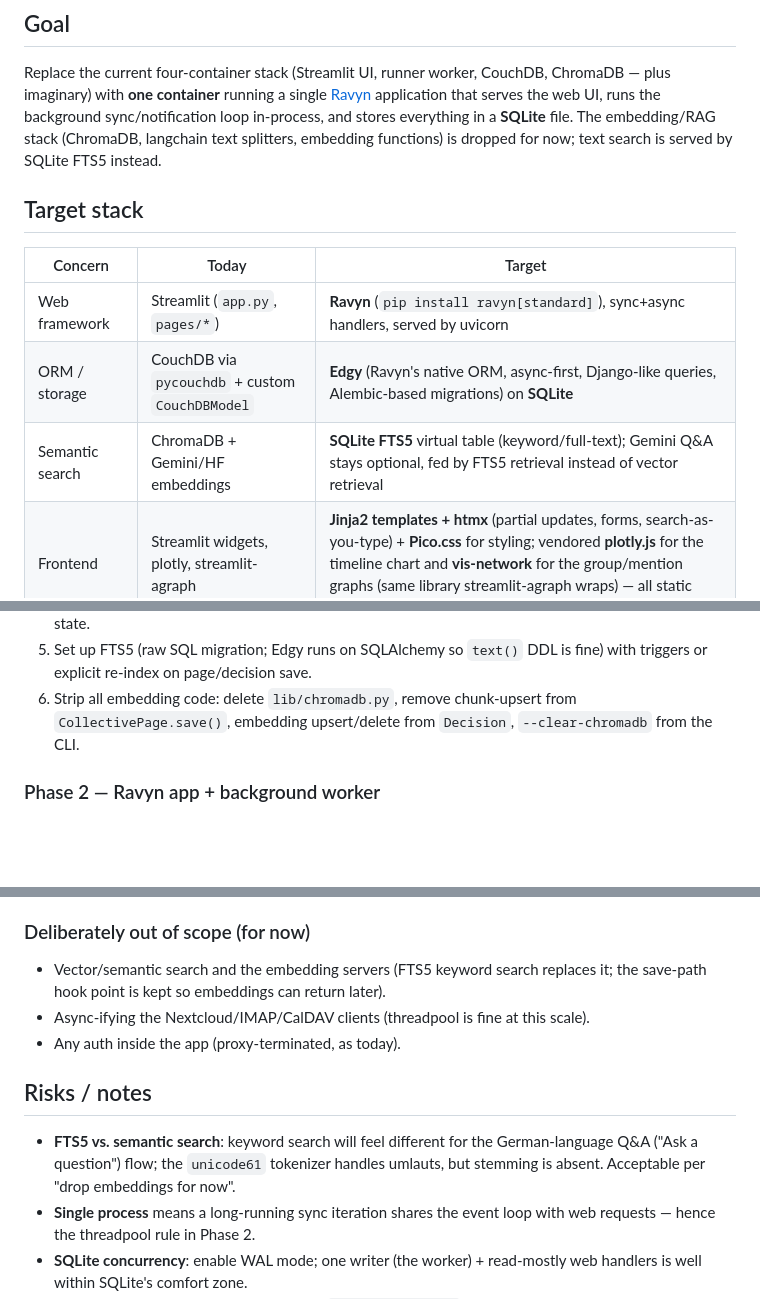
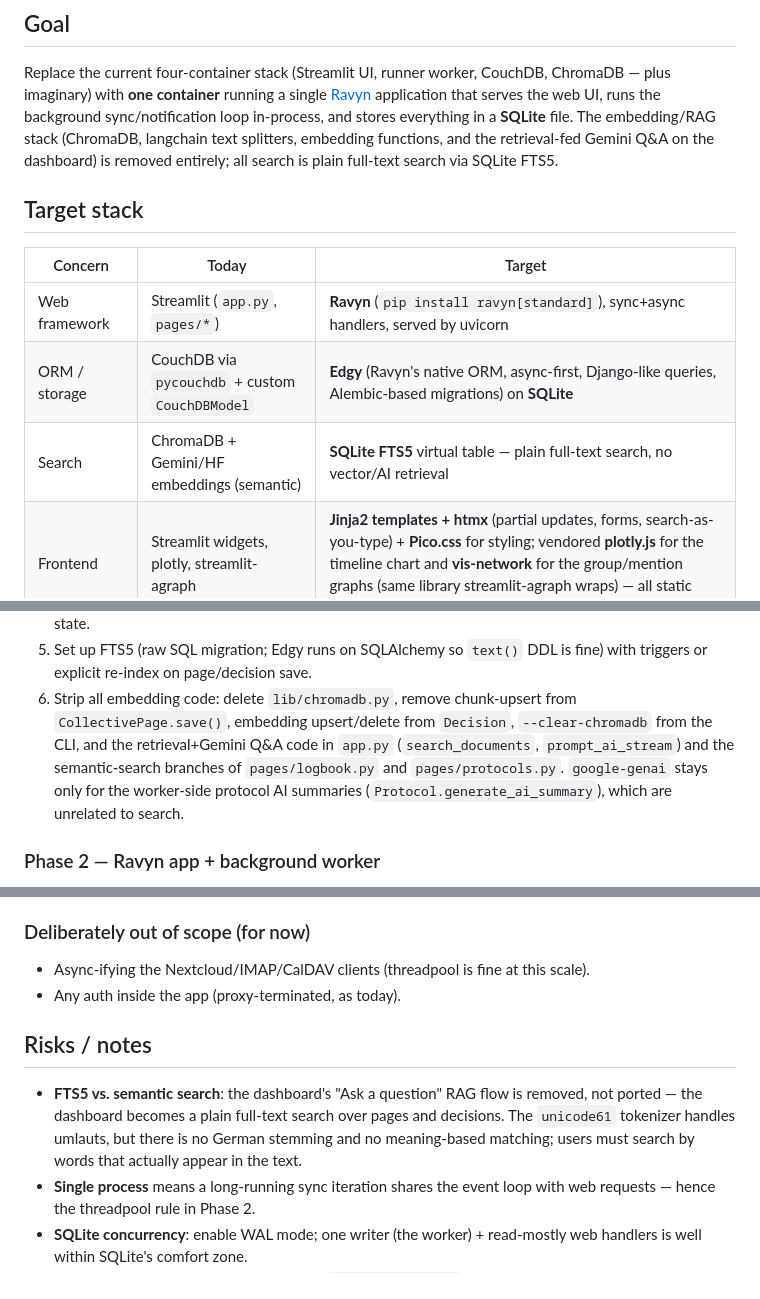
Before and after one commit to treibhausdonaufeld/nextcloud-bot, a Markdown page: REFACTOR_PLAN.md, 3 parts joined by grey strips. Drawn GitHub-style; blank space fills up the shorter version.

Commit message:
Fully remove embeddings from refactor plan, full-text search only
Drop the retrieval-fed Gemini Q&A flow along with the vector stack;
all search (dashboard, logbook, protocols) becomes plain SQLite FTS5.
google-genai remains only for worker-side protocol summaries.

Co-Authored-By: Claude Fable 5 <noreply@anthropic.com>
Claude-Session: https://claude.ai/code/session_01JH41rA59QFRVSwmG5TqGMz

```diff
--- a/REFACTOR_PLAN.md
+++ b/REFACTOR_PLAN.md
@@ -6,8 +6,8 @@ Replace the current four-container stack (Streamlit UI, runner worker, CouchDB,
 — plus imaginary) with **one container** running a single [Ravyn](https://www.ravyn.dev/)
 application that serves the web UI, runs the background sync/notification loop in-process,
 and stores everything in a **SQLite** file. The embedding/RAG stack (ChromaDB, langchain
-text splitters, embedding functions) is dropped for now; text search is served by SQLite
-FTS5 instead.
+text splitters, embedding functions, and the retrieval-fed Gemini Q&A on the dashboard)
+is removed entirely; all search is plain full-text search via SQLite FTS5.
 
 ## Target stack
 
@@ -15,7 +15,7 @@ FTS5 instead.
 | --- | --- | --- |
 | Web framework | Streamlit (`app.py`, `pages/*`) | **Ravyn** (`pip install ravyn[standard]`), sync+async handlers, served by uvicorn |
 | ORM / storage | CouchDB via `pycouchdb` + custom `CouchDBModel` | **Edgy** (Ravyn's native ORM, async-first, Django-like queries, Alembic-based migrations) on **SQLite** |
-| Semantic search | ChromaDB + Gemini/HF embeddings | **SQLite FTS5** virtual table (keyword/full-text); Gemini Q&A stays optional, fed by FTS5 retrieval instead of vector retrieval |
+| Search | ChromaDB + Gemini/HF embeddings (semantic) | **SQLite FTS5** virtual table — plain full-text search, no vector/AI retrieval |
 | Frontend | Streamlit widgets, plotly, streamlit-agraph | **Jinja2 templates + htmx** (partial updates, forms, search-as-you-type) + **Pico.css** for styling; vendored **plotly.js** for the timeline chart and **vis-network** for the group/mention graphs (same library streamlit-agraph wraps) — all static assets served by Ravyn, no CDN |
 | Background worker | separate `datafetcher` container running `runner.py --loop` | in-process **asyncz scheduler** (`ravyn[schedulers]`) or a lifespan background task inside the same app |
 | Avatar conversion | external `imaginary` container | **Pillow** in-process (JPEG conversion is the only feature used) |
@@ -89,7 +89,10 @@ functions injected into the Jinja2 environment, and language selection moves fro
    triggers or explicit re-index on page/decision save.
 6. Strip all embedding code: delete `lib/chromadb.py`, remove chunk-upsert from
    `CollectivePage.save()`, embedding upsert/delete from `Decision`, `--clear-chromadb`
-   from the CLI.
+   from the CLI, and the retrieval+Gemini Q&A code in `app.py` (`search_documents`,
+   `prompt_ai_stream`) and the semantic-search branches of `pages/logbook.py` and
+   `pages/protocols.py`. `google-genai` stays only for the worker-side protocol AI
+   summaries (`Protocol.generate_ai_summary`), which are unrelated to search.
 
 ### Phase 2 — Ravyn app + background worker
 
@@ -132,16 +135,15 @@ Auth stays where it is today: the app itself is unauthenticated and the reverse
 
 ### Deliberately out of scope (for now)
 
-- Vector/semantic search and the embedding servers (FTS5 keyword search replaces it; the
-  save-path hook point is kept so embeddings can return later).
 - Async-ifying the Nextcloud/IMAP/CalDAV clients (threadpool is fine at this scale).
 - Any auth inside the app (proxy-terminated, as today).
 
 ## Risks / notes
 
-- **FTS5 vs. semantic search**: keyword search will feel different for the German-language
-  Q&A ("Ask a question") flow; the `unicode61` tokenizer handles umlauts, but stemming is
-  absent. Acceptable per "drop embeddings for now".
+- **FTS5 vs. semantic search**: the dashboard's "Ask a question" RAG flow is removed, not
+  ported — the dashboard becomes a plain full-text search over pages and decisions. The
+  `unicode61` tokenizer handles umlauts, but there is no German stemming and no
+  meaning-based matching; users must search by words that actually appear in the text.
 - **Single process** means a long-running sync iteration shares the event loop with web
   requests — hence the threadpool rule in Phase 2.
 - **SQLite concurrency**: enable WAL mode; one writer (the worker) + read-mostly web
```
Also changed, not shown: other parts of REFACTOR_PLAN.md (+2 -2 lines).
